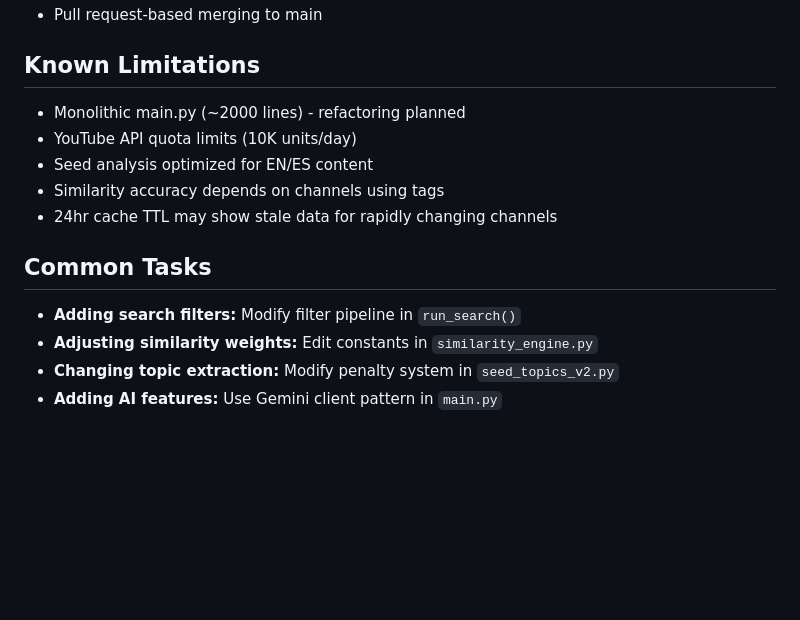
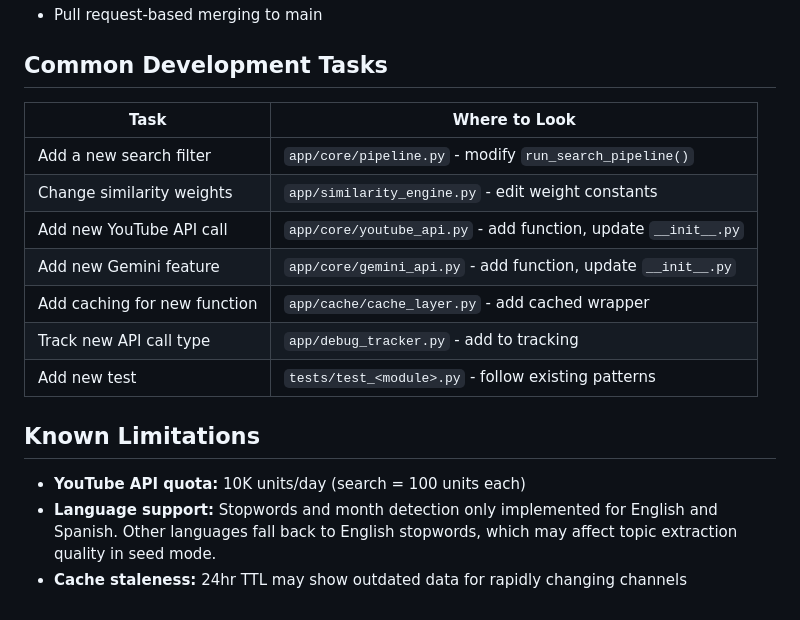
Before and after one commit to MartinDorado/CCSeeker, a Markdown page: CLAUDE.md, the part around one of its changes. GitHub-like rendering; blank space fills up the shorter version.

```diff
--- a/CLAUDE.md
+++ b/CLAUDE.md
@@ -108,16 +166,19 @@ MIN_RELEVANCE_SCORE = 0.15        # 15% keyword match required
 - Pull request-based merging to main
+
+## Common Development Tasks
+
+| Task | Where to Look |
+|------|---------------|
+| Add a new search filter | `app/core/pipeline.py` - modify `run_search_pipeline()` |
+| Change similarity weights | `app/similarity_engine.py` - edit weight constants |
+| Add new YouTube API call | `app/core/youtube_api.py` - add function, update `__init__.py` |
+| Add new Gemini feature | `app/core/gemini_api.py` - add function, update `__init__.py` |
+| Add caching for new function | `app/cache/cache_layer.py` - add cached wrapper |
+| Track new API call type | `app/debug_tracker.py` - add to tracking |
+| Add new test | `tests/test_<module>.py` - follow existing patterns |
 
 ## Known Limitations
 
-- Monolithic main.py (~2000 lines) - refactoring planned
-- YouTube API quota limits (10K units/day)
-- Seed analysis optimized for EN/ES content
-- Similarity accuracy depends on channels using tags
-- 24hr cache TTL may show stale data for rapidly changing channels
-
-## Common Tasks
-
-- **Adding search filters:** Modify filter pipeline in `run_search()`
-- **Adjusting similarity weights:** Edit constants in `similarity_engine.py`
-- **Changing topic extraction:** Modify penalty system in `seed_topics_v2.py`
-- **Adding AI features:** Use Gemini client pattern in `main.py`
+- **YouTube API quota:** 10K units/day (search = 100 units each)
+- **Language support:** Stopwords and month detection only implemented for English and Spanish. Other languages fall back to English stopwords, which may affect topic extraction quality in seed mode.
+- **Cache staleness:** 24hr TTL may show outdated data for rapidly changing channels
```
Also changed, not shown: other parts of CLAUDE.md (+105 -47 lines).
